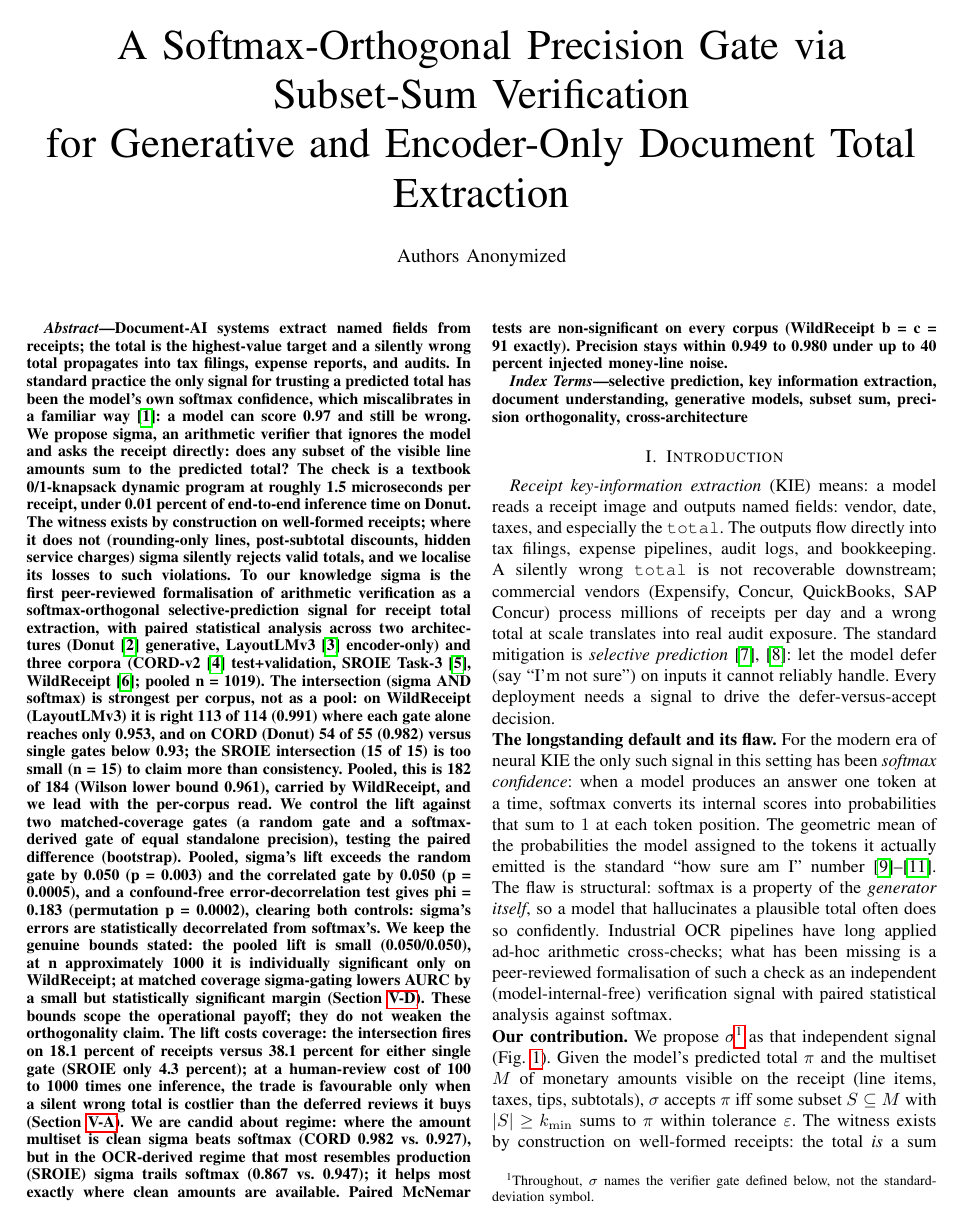
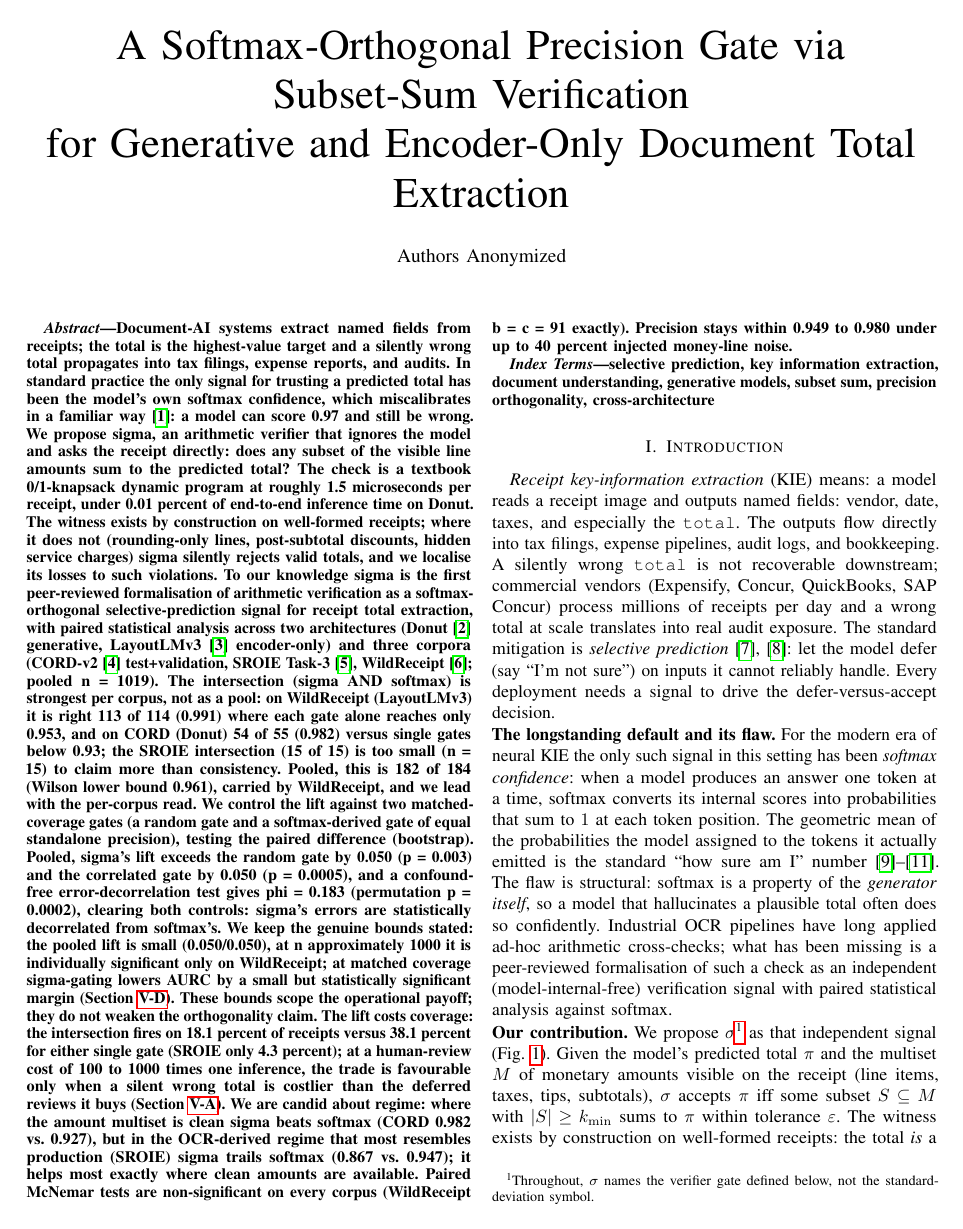
Before and after one commit to aiparallel0/triology, a LaTeX paper (paper/asyu/main.tex): page 1 of 6. Compiled offline with pdfLaTeX; a missing font is replaced by an installed copy or a similar font; a LaTeX package or settings file that is missing is left out.

Commit message:
Root-cause overflow prevention: microtype + emergencystretch + guard
Add microtype (char protrusion/font expansion) and emergencystretch=3em
to the paper preamble: prevents the column-overflow class at the source
rather than per-instance resizebox. Add scripts/check_overflow.sh which
rebuilds and fails on any Overfull hbox, so a regression cannot reach a
PDF unnoticed. Still 6pp, 0 overfull, 0 undefined; no content changed.

```diff
--- a/paper/asyu/main.tex
+++ b/paper/asyu/main.tex
@@ -22,6 +22,11 @@
 \usepackage{underscore}
 \usepackage{tikz}
 \usepackage{hyperref}
+% Root-cause overflow prevention: microtype (protrusion + expansion)
+% removes the large majority of overfull boxes; emergencystretch lets
+% TeX resolve the remainder instead of overrunning the column.
+\usepackage{microtype}
+\setlength{\emergencystretch}{3em}
 \usetikzlibrary{shapes,arrows.meta,positioning,fit,backgrounds,decorations.pathreplacing,calc,patterns}
 
 % Quiet hyperref complaints about $\sigma$ in section titles
```
Also changed, not shown: 1 other file.
